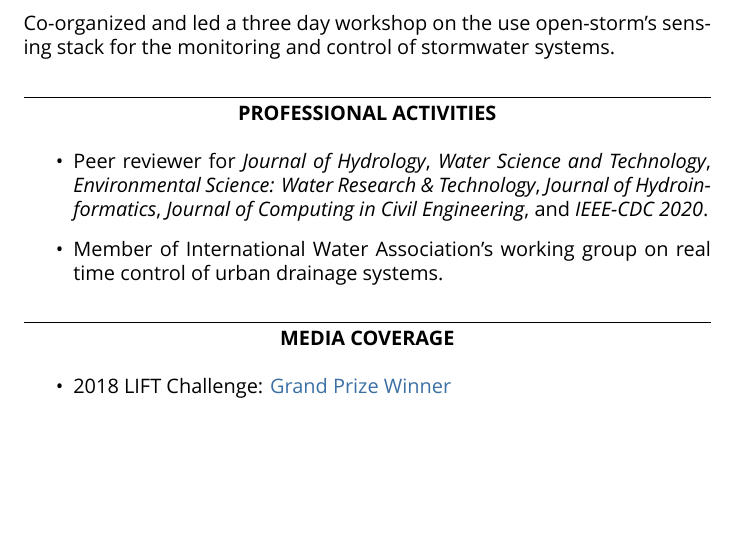
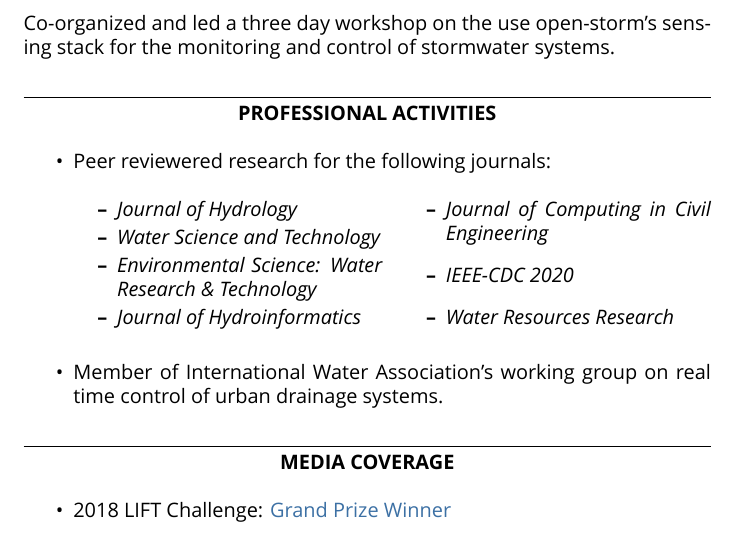
Before and after one commit to abhiramm7/website, a LaTeX CV (data/CV/cv.tex, which reads data/CV/my_cv.cls): part of page 5 of 5 before the commit and part of page 5 of 6 after it, cut so that both start at the same text, the shorter picture padded with empty space. Compiled offline with XeLaTeX; a missing font is replaced by an installed copy or a similar font.

Commit message:
updated cv with jounral review

```diff
--- a/data/CV/cv.tex
+++ b/data/CV/cv.tex
@@ -94,7 +94,18 @@ Co-organized and led a three day workshop on the use open-storm's sensing stack
 \section*{PROFESSIONAL ACTIVITIES}
 
 \begin{itemize}
-	\item Peer reviewer for \textit{Journal of Hydrology}, \textit{Water Science and Technology}, \textit{Environmental Science: Water Research \& Technology}, \textit{Journal of Hydroinformatics}, \textit{Journal of Computing in Civil Engineering}, and \textit{IEEE-CDC 2020}.
+	\item Peer reviewered research for the following journals:
+		\begin{multicols}{2}
+			\begin{itemize}
+			\item \textit{Journal of Hydrology}
+			\item \textit{Water Science and Technology}
+			\item \textit{Environmental Science: Water Research \& Technology}
+			\item \textit{Journal of Hydroinformatics}
+			\item \textit{Journal of Computing in Civil Engineering}
+			\item \textit{IEEE-CDC 2020}
+			\item \textit{Water Resources Research}
+			\end{itemize}
+		\end{multicols}
 	\item Member of International Water Association's working group on real time control of urban drainage systems.
 \end{itemize}
 
--- a/data/CV/my_cv.cls
+++ b/data/CV/my_cv.cls
@@ -69,3 +69,6 @@
 
 % Name and contact details
 \newcommand{\name}[3]{\noindent{\Huge{#1}} \\ Web : \href{https://#2}{\textbf{#2}}\\ Email : #3}
+
+% Multi Column
+\usepackage{multicol}
```
Also changed, not shown: data/CV/cv.pdf.
